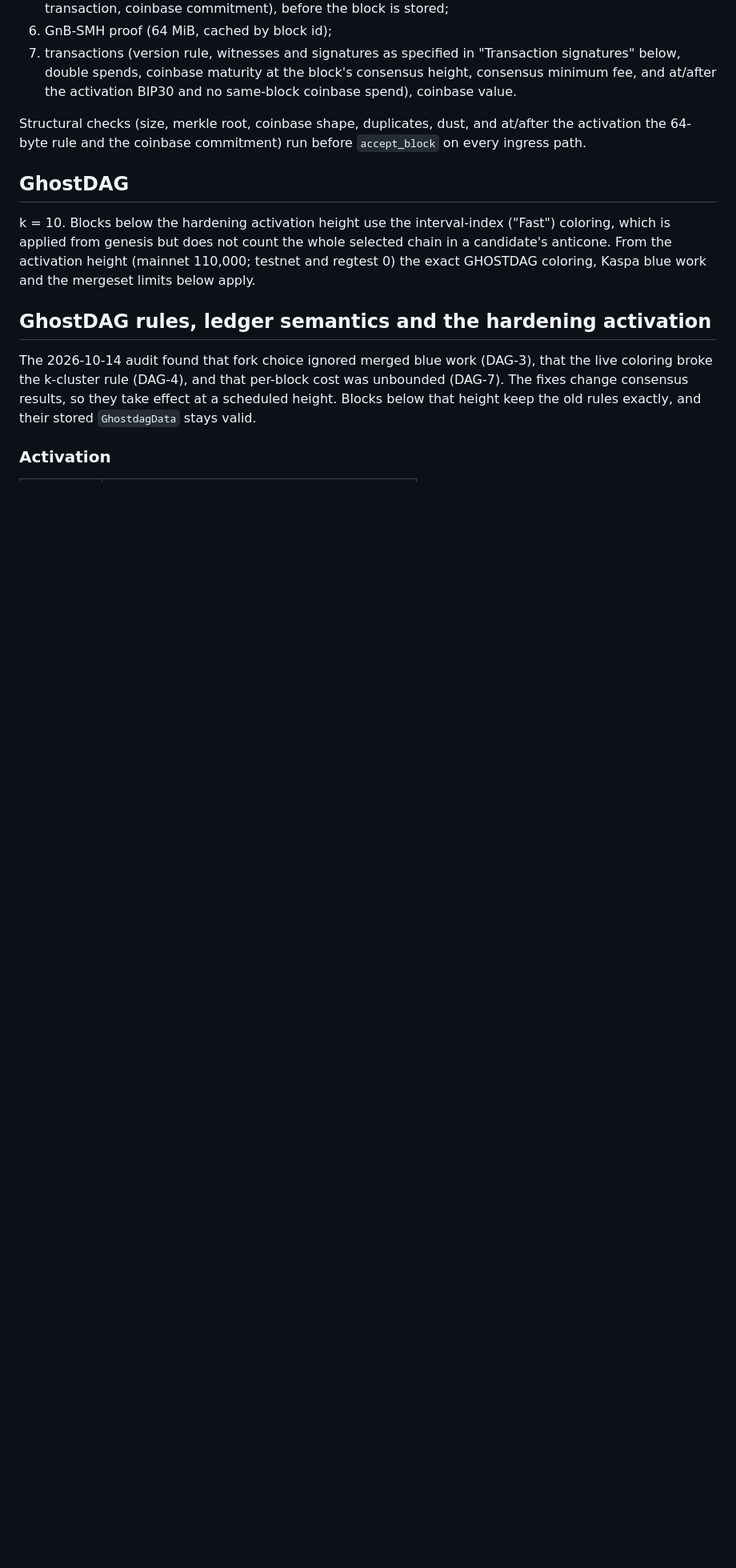
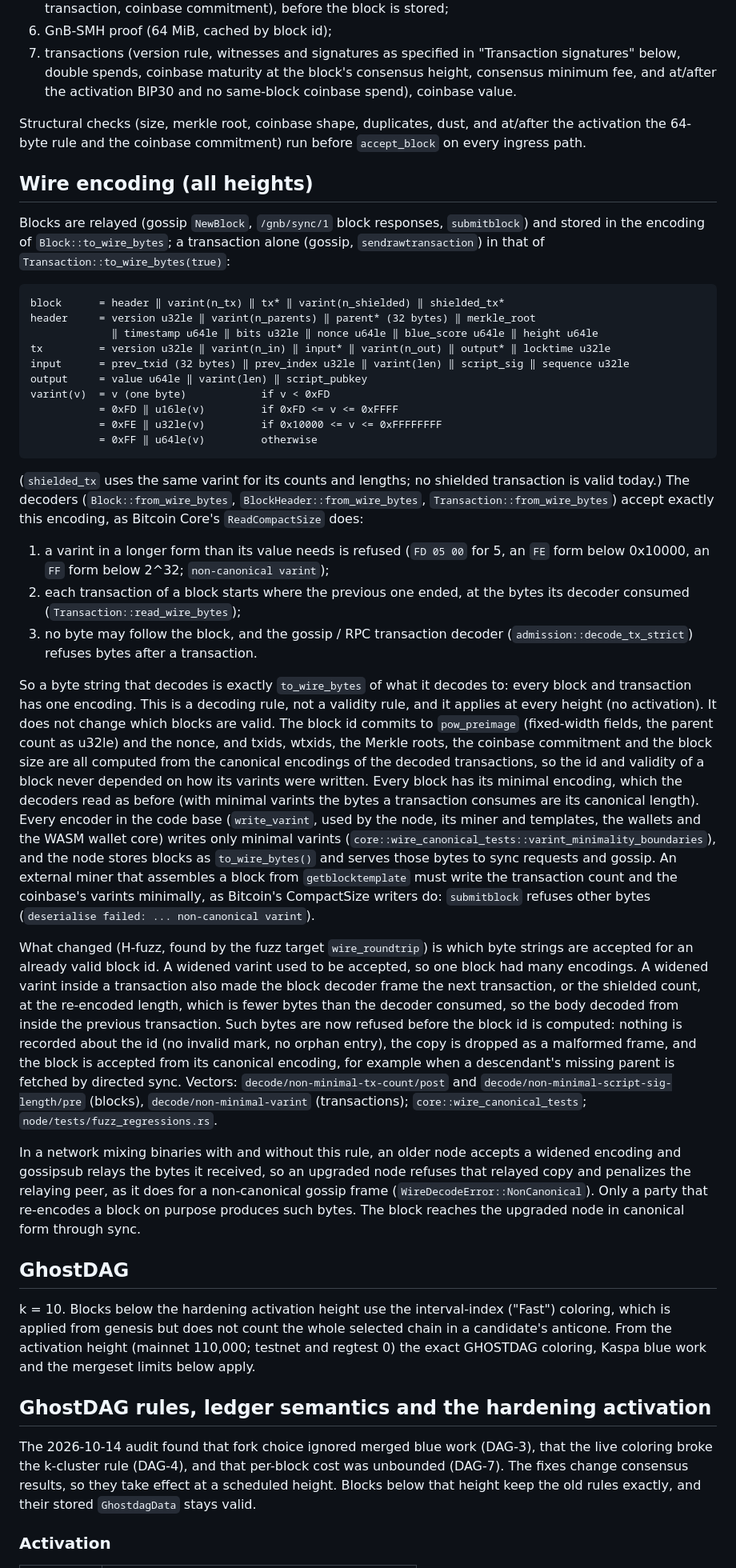
Before and after one commit to gnb-smh/gnb-smh, a Markdown page: docs/CONSENSUS.md, the part around the change. Shown at 80% size. GitHub-like rendering; blank space fills up the shorter version.

Commit message:
docs/CONSENSUS.md: the wire encoding and its minimal-varint rule
The merged decoder change is a consensus-relevant parsing rule, so it is
specified: the block, header and transaction wire layout byte for byte, the
CompactSize forms and their ranges, and the three decoding rules (minimal
varints, transactions framed by the bytes consumed, no trailing byte). It
applies at every height and is not a validity rule: the block id commits to
pow_preimage (fixed-width fields) and the nonce, and txids, wtxids, roots,
commitment and size are computed from canonical re-encodings, so no block's
id or validity depended on how its varints were written; every encoder
writes minimal varints; storage and sync serve to_wire_bytes(). What it
changes is which bytes are accepted for an already valid block id (widened
varints, and the mis-framed bodies they allowed), which the section states
together with the external-miner requirement for submitblock and the
mixed-version relay consequence (an upgraded node refuses and penalizes a
widened copy relayed verbatim by an older one, as for non-canonical gossip
frames; the block arrives through sync).

Co-Authored-By: Claude Opus 5.5 <noreply@anthropic.com>
Claude-Session: https://claude.ai/code/session_01UpkUUXKSMKNuUkvsJdLRTs

````diff
--- a/docs/CONSENSUS.md
+++ b/docs/CONSENSUS.md
@@ -121,6 +121,79 @@ obtain from a future timestamp to about 6%.
 Structural checks (size, merkle root, coinbase shape, duplicates, dust, and
 at/after the activation the 64-byte rule and the coinbase commitment) run
 before `accept_block` on every ingress path.
+
+## Wire encoding (all heights)
+
+Blocks are relayed (gossip `NewBlock`, `/gnb/sync/1` block responses,
+`submitblock`) and stored in the encoding of `Block::to_wire_bytes`; a
+transaction alone (gossip, `sendrawtransaction`) in that of
+`Transaction::to_wire_bytes(true)`:
+
+```text
+block      = header ‖ varint(n_tx) ‖ tx* ‖ varint(n_shielded) ‖ shielded_tx*
+header     = version u32le ‖ varint(n_parents) ‖ parent* (32 bytes) ‖ merkle_root
+             ‖ timestamp u64le ‖ bits u32le ‖ nonce u64le ‖ blue_score u64le ‖ height u64le
+tx         = version u32le ‖ varint(n_in) ‖ input* ‖ varint(n_out) ‖ output* ‖ locktime u32le
+input      = prev_txid (32 bytes) ‖ prev_index u32le ‖ varint(len) ‖ script_sig ‖ sequence u32le
+output     = value u64le ‖ varint(len) ‖ script_pubkey
+varint(v)  = v (one byte)            if v < 0xFD
+           = 0xFD ‖ u16le(v)         if 0xFD <= v <= 0xFFFF
+           = 0xFE ‖ u32le(v)         if 0x10000 <= v <= 0xFFFFFFFF
+           = 0xFF ‖ u64le(v)         otherwise
+```
+
+(`shielded_tx` uses the same varint for its counts and lengths; no shielded
+transaction is valid today.) The decoders (`Block::from_wire_bytes`,
+`BlockHeader::from_wire_bytes`, `Transaction::from_wire_bytes`) accept exactly
+this encoding, as Bitcoin Core's `ReadCompactSize` does:
+
+1. a varint in a longer form than its value needs is refused (`FD 05 00` for
+   5, an `FE` form below 0x10000, an `FF` form below 2^32;
+   `non-canonical varint`);
+2. each transaction of a block starts where the previous one ended, at the
+   bytes its decoder consumed (`Transaction::read_wire_bytes`);
+3. no byte may follow the block, and the gossip / RPC transaction decoder
+   (`admission::decode_tx_strict`) refuses bytes after a transaction.
+
+So a byte string that decodes is exactly `to_wire_bytes` of what it decodes
+to: every block and transaction has one encoding. This is a decoding rule,
+not a validity rule, and it applies at every height (no activation). It does
+not change which blocks are valid. The block id commits to `pow_preimage`
+(fixed-width fields, the parent count as u32le) and the nonce, and txids,
+wtxids, the Merkle roots, the coinbase commitment and the block size are all
+computed from the canonical encodings of the decoded transactions, so the
+id and validity of a block never depended on how its varints were written.
+Every block has its minimal encoding, which the decoders read as before (with
+minimal varints the bytes a transaction consumes are its canonical length).
+Every encoder in the code base (`write_varint`, used by the node, its miner
+and templates, the wallets and the WASM wallet core) writes only minimal
+varints (`core::wire_canonical_tests::varint_minimality_boundaries`), and the
+node stores blocks as `to_wire_bytes()` and serves those bytes to sync
+requests and gossip. An external miner that assembles a block from
+`getblocktemplate` must write the transaction count and the coinbase's
+varints minimally, as Bitcoin's CompactSize writers do: `submitblock` refuses
+other bytes (`deserialise failed: ... non-canonical varint`).
+
+What changed (H-fuzz, found by the fuzz target `wire_roundtrip`) is which
+byte strings are accepted for an already valid block id. A widened varint
+used to be accepted, so one block had many encodings. A widened varint
+inside a transaction also made the block decoder frame the next transaction,
+or the shielded count, at the re-encoded length, which is fewer bytes than
+the decoder consumed, so the body decoded from inside the previous
+transaction. Such bytes are now refused before the block id is computed:
+nothing is recorded about the id (no invalid mark, no orphan entry), the copy
+is dropped as a malformed frame, and the block is accepted from its canonical
+encoding, for example when a descendant's missing parent is fetched by
+directed sync. Vectors: `decode/non-minimal-tx-count/post` and
+`decode/non-minimal-script-sig-length/pre` (blocks), `decode/non-minimal-varint`
+(transactions); `core::wire_canonical_tests`; `node/tests/fuzz_regressions.rs`.
+
+In a network mixing binaries with and without this rule, an older node
+accepts a widened encoding and gossipsub relays the bytes it received, so an
+upgraded node refuses that relayed copy and penalizes the relaying peer, as
+it does for a non-canonical gossip frame (`WireDecodeError::NonCanonical`).
+Only a party that re-encodes a block on purpose produces such bytes. The
+block reaches the upgraded node in canonical form through sync.
 
 ## GhostDAG
 
````
